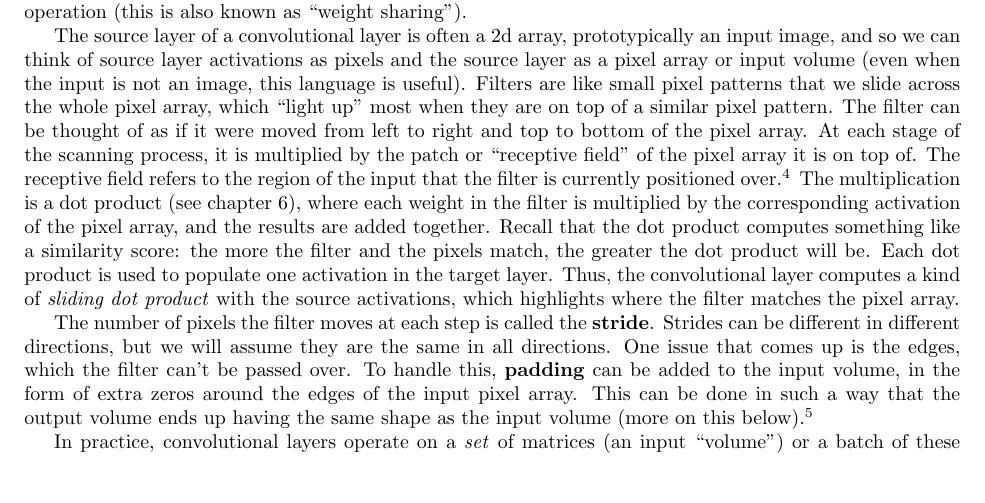
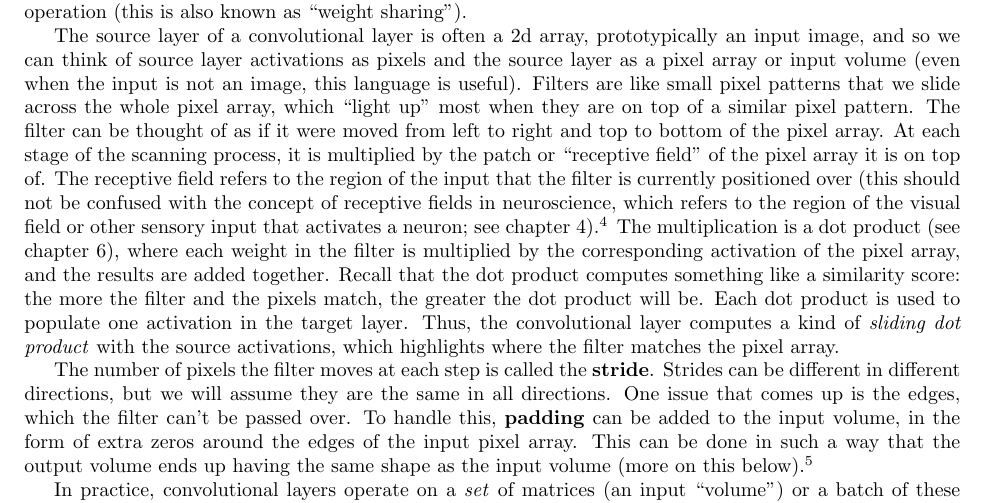
Before and after one commit to simbrain/NeuralNetworksCogSciBook, a LaTeX thesis (NeuralNetworksCogsci.tex, which reads ConvolutionalNetworks.tex): part of page 156 of 255, cut so that both start at the same text, the shorter picture padded with empty space. Compiled offline with pdfLaTeX.

Commit message:
Minor improvements to the last set of changes in the CNN chapter

```diff
--- a/ConvolutionalNetworks.tex
+++ b/ConvolutionalNetworks.tex
@@ -46,7 +46,7 @@ The key idea with a deep network is to use a special type of weight layer called
 % Expand on weight sharing and add glossary item. Discuss the fact that this is not neurally realistic and ways to understand that.
 The set of weights in a convolutional layer is called a \glossary{filter} or \textbf{kernel}. The weights in a filter are scanned over the source layer to produce outputs. This is a new idea. Rather than a fixed set of weights in a fully-connected weight layer, we have a small set of weights that are reused or shared during the scanning operation (this is also known as ``weight sharing'').
 
- The source layer of a convolutional layer is often a 2d array, prototypically an input image, and so we can think of source layer activations as pixels and the source layer as a pixel array or input volume (even when the input is not an image, this language is useful). Filters are like small pixel patterns that we slide across the whole pixel array, which ``light up'' most when they are on top of a similar pixel pattern. The filter can be thought of as if it were moved from left to right and top to bottom of the pixel array. At each stage of the scanning process, it is multiplied by the patch or ``receptive field'' of the pixel array it is on top of. The receptive field refers to the region of the input that the filter is currently positioned over.\footnote{To get a better feel for how this works videos are helpful. A good place  to start is with the first animated gif here: \url{https://stanford.edu/~shervine/teaching/cs-230/cheatsheet-convolutional-neural-networks}. This video is also great: \url{https://youtu.be/KuXjwB4LzSA}. Also note that in practice this operation is done in parallel: separate processors handle each multiplication.} The multiplication is a dot product (see chapter \extref{ch_linear_algebra}), where each weight in the filter is multiplied by the corresponding activation of the pixel array, and the results are added together. Recall that the dot product computes something like a similarity score: the more the filter and the pixels match, the greater the dot product will be. Each dot product is used to populate one activation in the target layer. Thus, the convolutional layer computes a kind of \emph{sliding dot product} with the source activations, which highlights where the filter matches the pixel array.
+ The source layer of a convolutional layer is often a 2d array, prototypically an input image, and so we can think of source layer activations as pixels and the source layer as a pixel array or input volume (even when the input is not an image, this language is useful). Filters are like small pixel patterns that we slide across the whole pixel array, which ``light up'' most when they are on top of a similar pixel pattern. The filter can be thought of as if it were moved from left to right and top to bottom of the pixel array. At each stage of the scanning process, it is multiplied by the patch or ``receptive field'' of the pixel array it is on top of. The receptive field refers to the region of the input that the filter is currently positioned over (this should not be confused with the concept of receptive fields in neuroscience, which refers to the region of the visual field or other sensory input that activates a neuron; see chapter \extref{ch_neuro}).\footnote{To get a better feel for how this works videos are helpful. A good place  to start is with the first animated gif here: \url{https://stanford.edu/~shervine/teaching/cs-230/cheatsheet-convolutional-neural-networks}. This video is also great: \url{https://youtu.be/KuXjwB4LzSA}. Also note that in practice this operation is done in parallel: separate processors handle each multiplication.} The multiplication is a dot product (see chapter \extref{ch_linear_algebra}), where each weight in the filter is multiplied by the corresponding activation of the pixel array, and the results are added together. Recall that the dot product computes something like a similarity score: the more the filter and the pixels match, the greater the dot product will be. Each dot product is used to populate one activation in the target layer. Thus, the convolutional layer computes a kind of \emph{sliding dot product} with the source activations, which highlights where the filter matches the pixel array.
 
  The number of pixels the filter moves at each step is called the \glossary{stride}. Strides can be different in different directions, but we will assume they are the same in all directions. One issue that comes up is the edges, which the filter can't be passed over. To handle this, \glossary{padding} can be added to the input volume, in the form of extra zeros around the edges of the input pixel array. This can be done in such a way that the output volume ends up having the same shape as the input volume (more on this below).\footnote{This page contains an interactive tool that can be used to understand these concepts: \url{https://distill.pub/2019/computing-receptive-fields/}.}
 
```
Also changed, not shown: ConvolutionalNetworks.tex (2 more changed lines).
